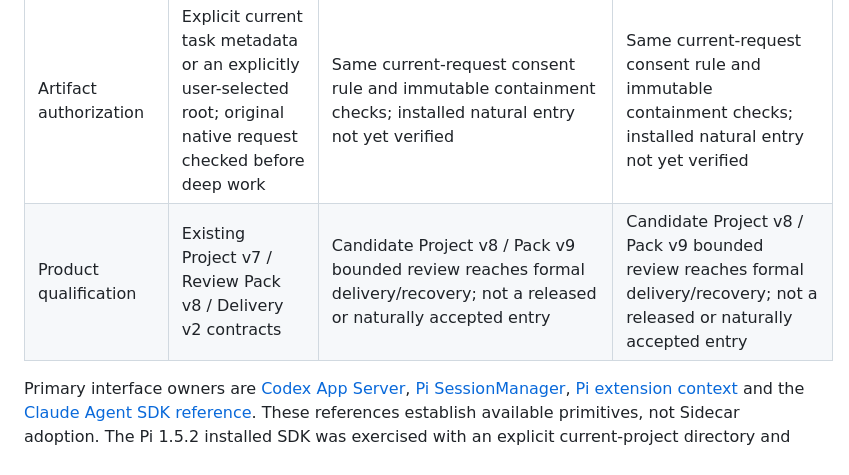
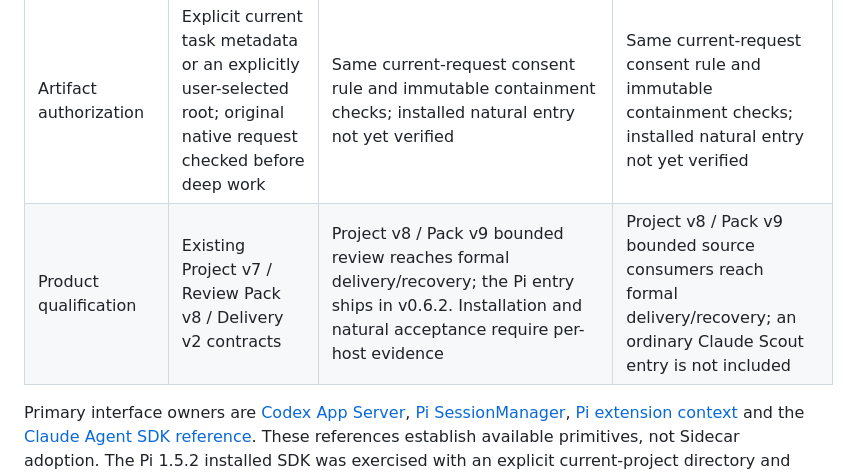
Before and after one commit to lly-personal/agent-memory-sidecar, a Markdown page: specs/public-distribution-v1.md, the part around the change. GitHub-like rendering.

Commit message:
Align Scout qualification status with v0.6.2 publication (#70)
Record the versioned Pi entry separately from per-host installation and natural acceptance; keep ordinary Claude Scout unavailable. No runtime or released artifact changes.

Co-authored-by: llyaqoo <277417030+IIyaqoo@users.noreply.github.com>

```diff
--- a/specs/public-distribution-v1.md
+++ b/specs/public-distribution-v1.md
@@ -120,7 +120,7 @@ establish the complete native contract. Evaluate each host independently:
 | Current project identity | Same-host project inventory plus native task cwd/Git identity | Current ExtensionContext/header/session identity reaches the native/Git preflight; released entry adoption remains unverified | Current native init adapter plus native/Git preflight; historical SDK metadata alone is not a current invocation; Desktop association is separate when relevant |
 | Project history | Native active/archived listing and per-task reads, with exact cursors | Native `SessionManager.list(cwd)` and `open(...).getEntries()` exist; complete-coverage/error semantics need qualification | Native SDK `listSessions({dir, includeWorktrees:false})` and `getSessionMessages(id,{dir,...})` exist; complete-coverage/error and native termination semantics need qualification; Desktop coverage is separate when relevant |
 | Artifact authorization | Explicit current task metadata or an explicitly user-selected root; original native request checked before deep work | Same current-request consent rule and immutable containment checks; installed natural entry not yet verified | Same current-request consent rule and immutable containment checks; installed natural entry not yet verified |
-| Product qualification | Existing Project v7 / Review Pack v8 / Delivery v2 contracts | Candidate Project v8 / Pack v9 bounded review reaches formal delivery/recovery; not a released or naturally accepted entry | Candidate Project v8 / Pack v9 bounded review reaches formal delivery/recovery; not a released or naturally accepted entry |
+| Product qualification | Existing Project v7 / Review Pack v8 / Delivery v2 contracts | Project v8 / Pack v9 bounded review reaches formal delivery/recovery; the Pi entry ships in v0.6.2. Installation and natural acceptance require per-host evidence | Project v8 / Pack v9 bounded source consumers reach formal delivery/recovery; an ordinary Claude Scout entry is not included |
 
 Primary interface owners are [Codex App Server](https://developers.openai.com/codex/app-server/),
 [Pi SessionManager](https://github.com/earendil-works/pi/blob/main/packages/coding-agent/src/core/session-manager.ts),
```
